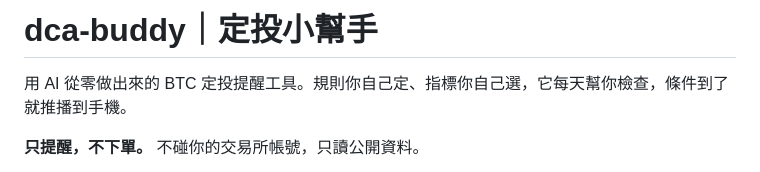
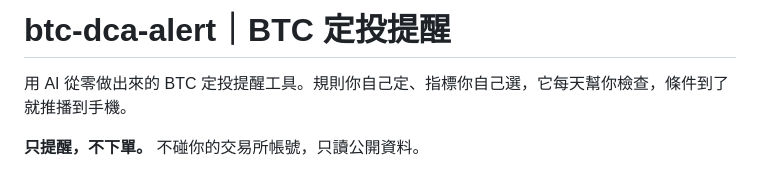
Before and after one commit to AI-Yorozuya/btc-dca-alert, a Markdown page: README.md, the part around the change. GitHub-like rendering.

Commit message:
rename to btc-dca-alert

```diff
--- a/README.md
+++ b/README.md
@@ -1,4 +1,4 @@
-# dca-buddy｜定投小幫手
+# btc-dca-alert｜BTC 定投提醒
 
 用 AI 從零做出來的 BTC 定投提醒工具。規則你自己定、指標你自己選，它每天幫你檢查，條件到了就推播到手機。
 
```
